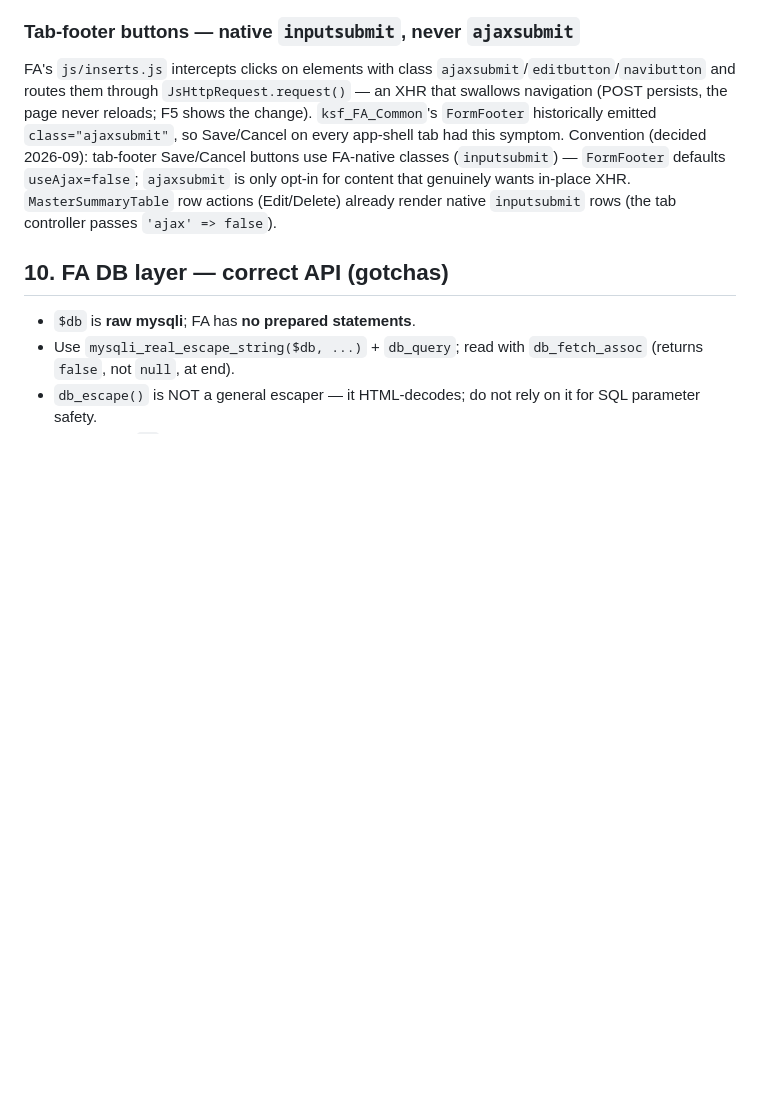
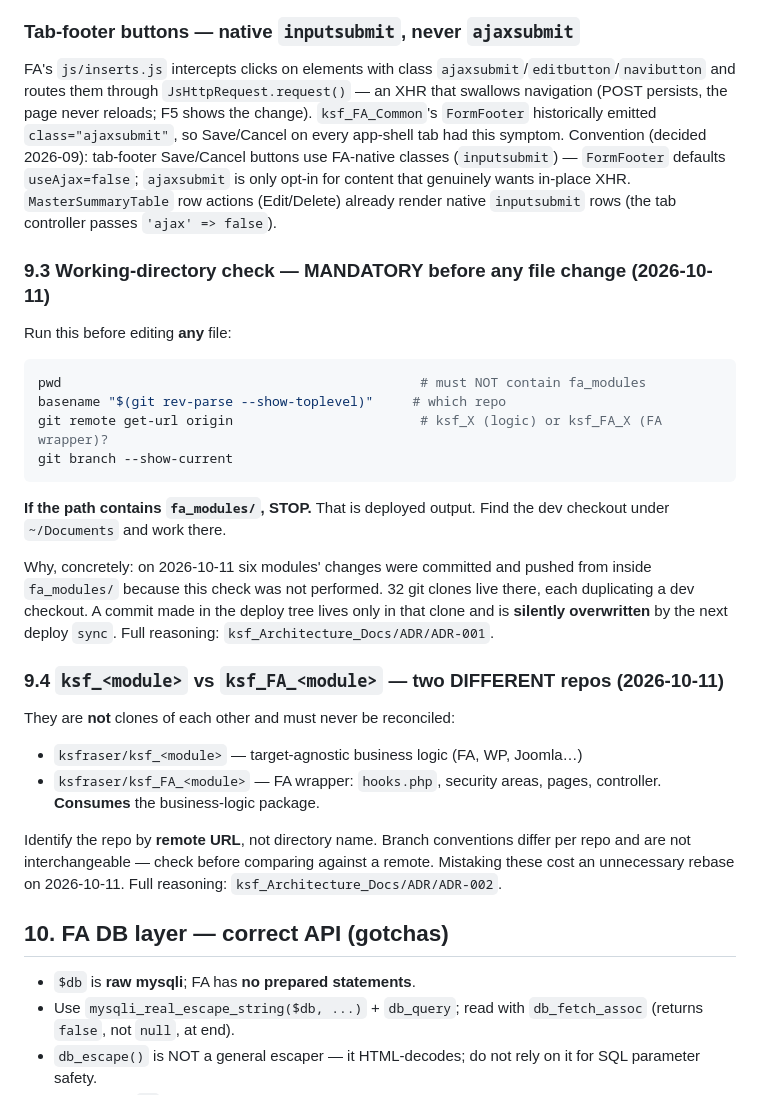
Before and after one commit to ksfraser/ksf_FA_CRM, a Markdown page: AGENTS_ARCH.md, the part around the change. GitHub-like rendering; blank space fills up the shorter version.

Commit message:
docs: add working-directory and repo-pairing rules to shared architecture docs
Two rules that would have prevented real errors on 2026-10-11:

9.3 MANDATORY working-directory check before any file change. fa_modules is
    deploy output; commits made there live only in that clone and are silently
    overwritten by the next rsync. See ADR-001.

9.4 ksf_<module> vs ksf_FA_<module> are different repositories, identified by
    remote URL. Mistaking them caused an unnecessary rebase. See ADR-002.

Written in place to preserve the inode - the file is hardlinked across ~185
holders and sed -i or a write-then-rename would detach them.

````diff
--- a/AGENTS_ARCH.md
+++ b/AGENTS_ARCH.md
@@ -580,6 +580,39 @@ use FA-native classes (`inputsubmit`) — `FormFooter` defaults `useAjax=false`;
 `ajaxsubmit` is only opt-in for content that genuinely wants in-place XHR.
 `MasterSummaryTable` row actions (Edit/Delete) already render native
 `inputsubmit` rows (the tab controller passes `'ajax' => false`).
+
+### 9.3 Working-directory check — MANDATORY before any file change (2026-10-11)
+
+Run this before editing **any** file:
+
+```bash
+pwd                                              # must NOT contain fa_modules
+basename "$(git rev-parse --show-toplevel)"     # which repo
+git remote get-url origin                        # ksf_X (logic) or ksf_FA_X (FA wrapper)?
+git branch --show-current
+```
+
+**If the path contains `fa_modules/`, STOP.** That is deployed output. Find the
+dev checkout under `~/Documents` and work there.
+
+Why, concretely: on 2026-10-11 six modules' changes were committed and pushed
+from inside `fa_modules/` because this check was not performed. 32 git clones
+live there, each duplicating a dev checkout. A commit made in the deploy tree
+lives only in that clone and is **silently overwritten** by the next deploy
+`sync`. Full reasoning: `ksf_Architecture_Docs/ADR/ADR-001`.
+
+### 9.4 `ksf_<module>` vs `ksf_FA_<module>` — two DIFFERENT repos (2026-10-11)
+
+They are **not** clones of each other and must never be reconciled:
+
+- `ksfraser/ksf_<module>` — target-agnostic business logic (FA, WP, Joomla…)
+- `ksfraser/ksf_FA_<module>` — FA wrapper: `hooks.php`, security areas, pages,
+  controller. **Consumes** the business-logic package.
+
+Identify the repo by **remote URL**, not directory name. Branch conventions
+differ per repo and are not interchangeable — check before comparing against a
+remote. Mistaking these cost an unnecessary rebase on 2026-10-11.
+Full reasoning: `ksf_Architecture_Docs/ADR/ADR-002`.
 
 ## 10. FA DB layer — correct API (gotchas)
 
````
